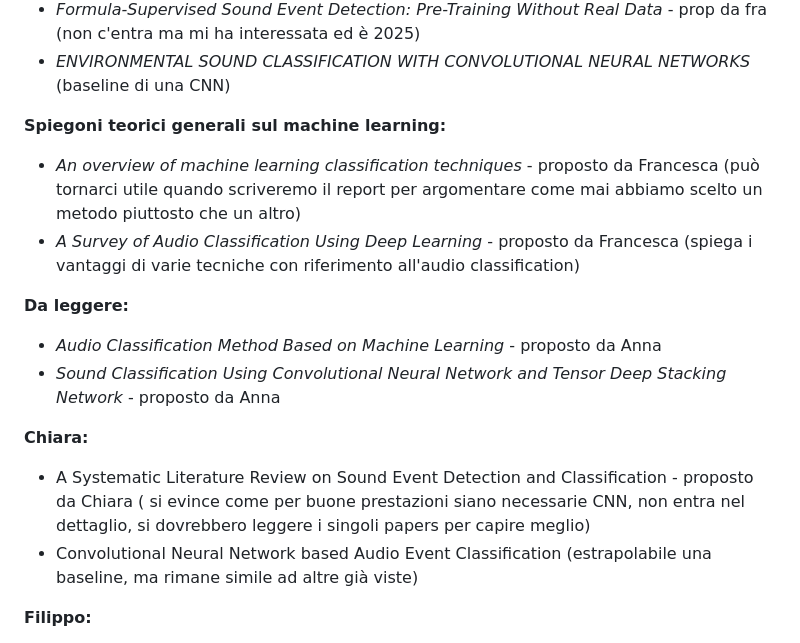
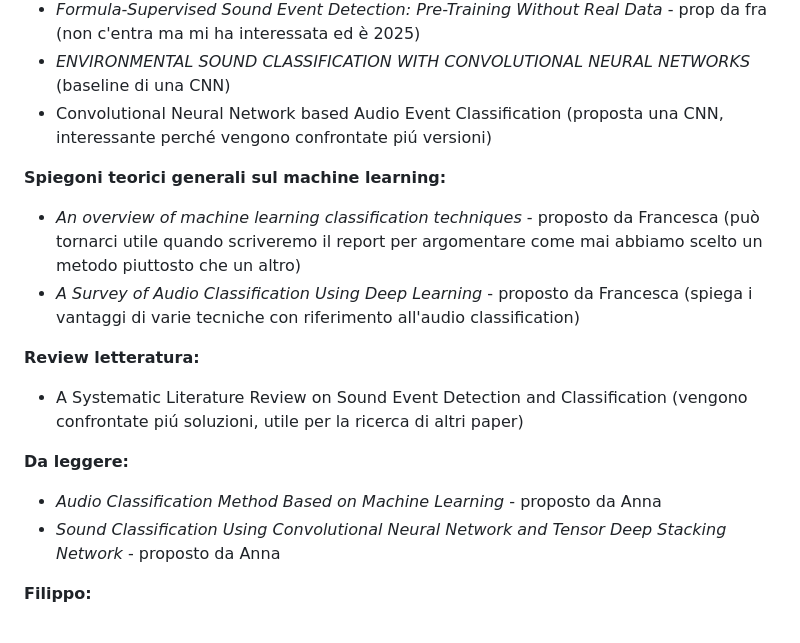
Before and after one commit to ChiaraAuriemma/Sound-Event-Classification, a Markdown page: README.md, the part around the change. Drawn GitHub-style.

```diff
--- a/README.md
+++ b/README.md
@@ -38,21 +38,19 @@
 - *SOUND CLASSIFICATION SYSTEM USING MACHINE LEARNING TECHNIQUES* - proposto da Francesca (ha una tabella dei pro e contro che mi sembra ben fatta, ossia per ogni specifico task suggerisce quale tecnica utilizzare)
 - *Formula-Supervised Sound Event Detection: Pre-Training Without Real Data* - prop da fra (non c'entra ma mi ha interessata ed è 2025)
 - *ENVIRONMENTAL SOUND CLASSIFICATION WITH CONVOLUTIONAL NEURAL NETWORKS* (baseline di una CNN)
+- Convolutional Neural Network based Audio Event Classification (proposta una CNN, interessante perché vengono confrontate piú versioni)
 
 **Spiegoni teorici generali sul machine learning:**
 - *An overview of machine learning classification techniques* - proposto da Francesca (può tornarci utile quando scriveremo il report per argomentare come mai abbiamo scelto un metodo piuttosto che un altro)
 - *A Survey of Audio Classification Using Deep Learning* - proposto da Francesca (spiega i vantaggi di varie tecniche con riferimento all'audio classification)
 
+**Review letteratura:**
+- A Systematic Literature Review on Sound Event Detection and Classification (vengono confrontate piú soluzioni, utile per la ricerca di altri paper)
+
 
 **Da leggere:**
 - *Audio Classification Method Based on Machine Learning* - proposto da Anna
 - *Sound Classification Using Convolutional Neural Network and Tensor Deep Stacking Network* - proposto da Anna
-
-
-**Chiara:**
-- A Systematic Literature Review on Sound Event Detection and Classification - proposto da Chiara ( si evince come per buone prestazioni siano necessarie CNN, non entra nel dettaglio, si dovrebbero leggere i singoli papers per capire meglio)
-- Convolutional Neural Network based Audio Event Classification (estrapolabile una baseline, ma rimane simile ad altre già viste)
-
 
 **Filippo:**
 - *ESC Dataset for Environmental Sound Classification* - proposto da Filippo (l'articolo spiega com'è fatto il dataset che useremo e perché questo dataset è valido per ciò che useremo. Inoltre compara le performance umane di riconoscimento dei suoni a quelle del loro algoritmo, per quanto semplice, di SEC)
```
